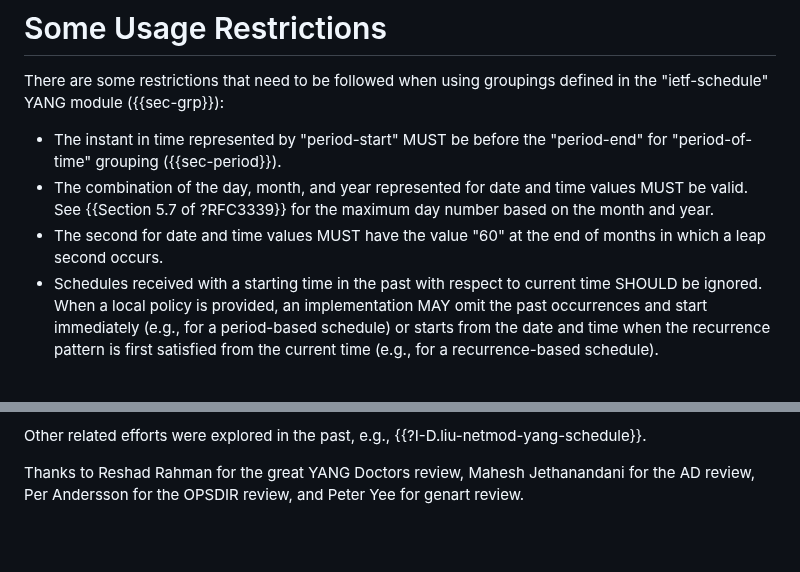
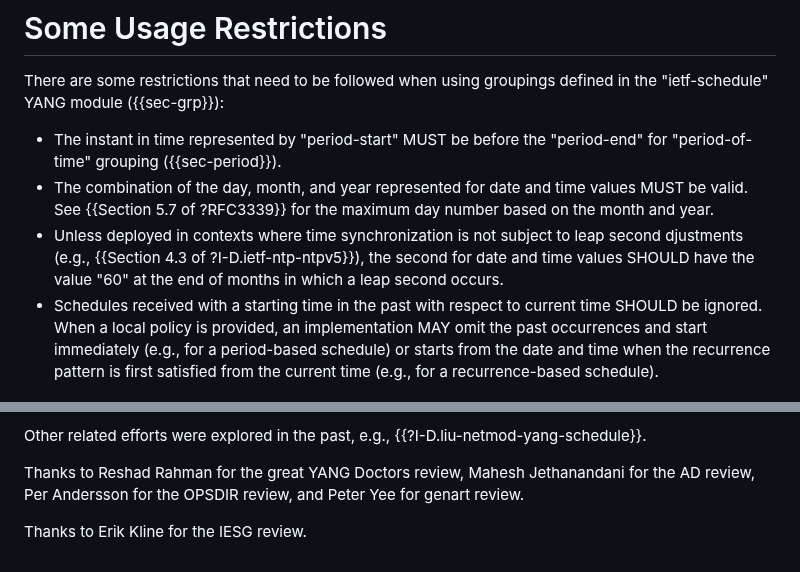
Before and after one commit to netmod-wg/schedule-yang, a Markdown page: draft-ietf-netmod-schedule-yang.md, 2 parts joined by grey strips. Rendered like a GitHub page; blank space fills up the shorter version.

Commit message:
leap adjustement

```diff
--- a/draft-ietf-netmod-schedule-yang.md
+++ b/draft-ietf-netmod-schedule-yang.md
@@ -485,7 +485,7 @@ an occurrence will last. This document allows the interval between occurrences t
    *  The combination of the day, month, and year represented for date and time
       values MUST be valid. See {{Section 5.7 of ?RFC3339}} for the maximum day
       number based on the month and year.
-   *  The second for date and time values MUST have the value "60" at the end of months in which a leap
+   *  Unless deployed in contexts where time synchronization is not subject to leap second djustments (e.g., {{Section 4.3 of ?I-D.ietf-ntp-ntpv5}}), the second for date and time values SHOULD have the value "60" at the end of months in which a leap
       second occurs.
    *  Schedules received with a starting time in the past with respect to
       current time SHOULD be ignored. When a local policy is provided, an implementation MAY omit the past occurrences and
@@ -1016,3 +1016,5 @@ after that time would not be considered as valid.
 
    Thanks to Reshad Rahman for the great YANG Doctors review, Mahesh Jethanandani for the AD review, Per Andersson for the OPSDIR review,
    and Peter Yee for genart review.
+
+   Thanks to Erik Kline for the IESG review.
```
